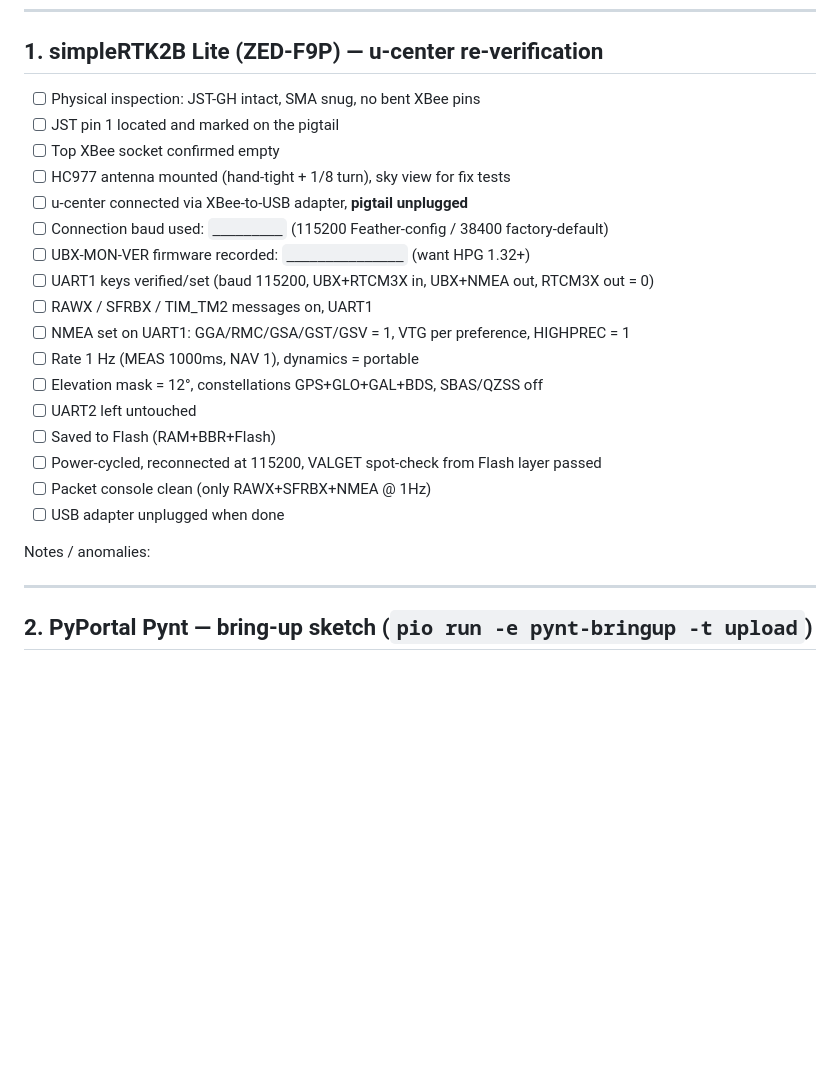
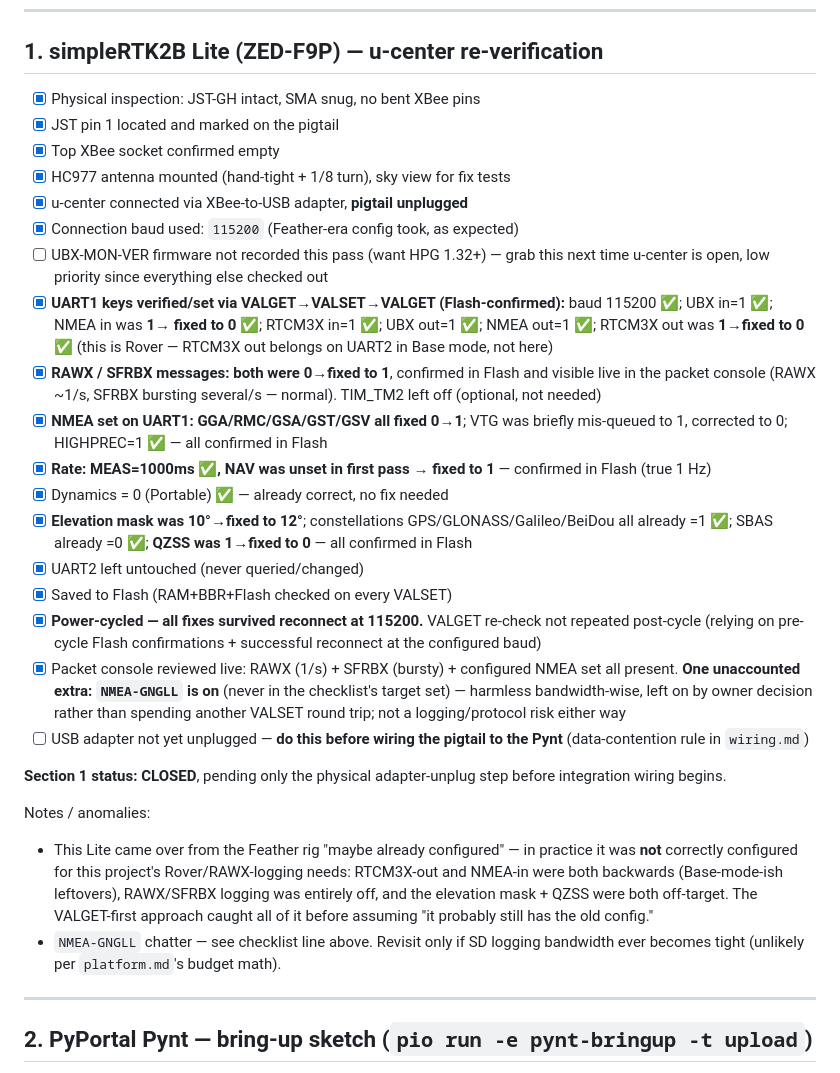
Before and after one commit to rah2003/PyPortal-Pynt-RTK, a Markdown page: docs/hardware/bringup-log.md, the part around the change. Rendered like a GitHub page; blank space fills up the shorter version.

Commit message:
Close section 1: Lite u-center re-verification, config fixed on hardware
The Feather-era config on this Lite was not actually correct for this
project's Rover/RAWX-logging needs: RTCM3X-out and NMEA-in were both
backwards, RAWX/SFRBX logging was entirely off, and elevation mask +
QZSS were off-target. Walked the VALGET/VALSET/VALGET loop from
docs/hardware/ucenter-config.md end to end -- every key group now
confirmed correct in Flash and survives a power cycle.

Co-Authored-By: Claude Sonnet 5 <noreply@anthropic.com>

```diff
--- a/docs/hardware/bringup-log.md
+++ b/docs/hardware/bringup-log.md
@@ -10,25 +10,59 @@ Date started: ____________  Date completed: ____________
 
 ## 1. simpleRTK2B Lite (ZED-F9P) — u-center re-verification
 
-- [ ] Physical inspection: JST-GH intact, SMA snug, no bent XBee pins
-- [ ] JST pin 1 located and marked on the pigtail
-- [ ] Top XBee socket confirmed empty
-- [ ] HC977 antenna mounted (hand-tight + 1/8 turn), sky view for fix tests
-- [ ] u-center connected via XBee-to-USB adapter, **pigtail unplugged**
-- [ ] Connection baud used: `_________` (115200 Feather-config / 38400 factory-default)
-- [ ] UBX-MON-VER firmware recorded: `_______________` (want HPG 1.32+)
-- [ ] UART1 keys verified/set (baud 115200, UBX+RTCM3X in, UBX+NMEA out, RTCM3X out = 0)
-- [ ] RAWX / SFRBX / TIM_TM2 messages on, UART1
-- [ ] NMEA set on UART1: GGA/RMC/GSA/GST/GSV = 1, VTG per preference, HIGHPREC = 1
-- [ ] Rate 1 Hz (MEAS 1000ms, NAV 1), dynamics = portable
-- [ ] Elevation mask = 12°, constellations GPS+GLO+GAL+BDS, SBAS/QZSS off
-- [ ] UART2 left untouched
-- [ ] Saved to Flash (RAM+BBR+Flash)
-- [ ] Power-cycled, reconnected at 115200, VALGET spot-check from Flash layer passed
-- [ ] Packet console clean (only RAWX+SFRBX+NMEA @ 1Hz)
-- [ ] USB adapter unplugged when done
+- [x] Physical inspection: JST-GH intact, SMA snug, no bent XBee pins
+- [x] JST pin 1 located and marked on the pigtail
+- [x] Top XBee socket confirmed empty
+- [x] HC977 antenna mounted (hand-tight + 1/8 turn), sky view for fix tests
+- [x] u-center connected via XBee-to-USB adapter, **pigtail unplugged**
+- [x] Connection baud used: `115200` (Feather-era config took, as expected)
+- [ ] UBX-MON-VER firmware not recorded this pass (want HPG 1.32+) — grab
+      this next time u-center is open, low priority since everything else
+      checked out
+- [x] **UART1 keys verified/set via VALGET→VALSET→VALGET (Flash-confirmed):**
+      baud 115200 ✅; UBX in=1 ✅; NMEA in was **1→ fixed to 0** ✅;
+      RTCM3X in=1 ✅; UBX out=1 ✅; NMEA out=1 ✅; RTCM3X out was
+      **1→fixed to 0** ✅ (this is Rover — RTCM3X out belongs on UART2 in
+      Base mode, not here)
+- [x] **RAWX / SFRBX messages: both were 0→fixed to 1**, confirmed in Flash
+      and visible live in the packet console (RAWX ~1/s, SFRBX bursting
+      several/s — normal). TIM_TM2 left off (optional, not needed)
+- [x] **NMEA set on UART1: GGA/RMC/GSA/GST/GSV all fixed 0→1**; VTG was
+      briefly mis-queued to 1, corrected to 0; HIGHPREC=1 ✅ — all
+      confirmed in Flash
+- [x] **Rate: MEAS=1000ms ✅, NAV was unset in first pass → fixed to 1** —
+      confirmed in Flash (true 1 Hz)
+- [x] Dynamics = 0 (Portable) ✅ — already correct, no fix needed
+- [x] **Elevation mask was 10°→fixed to 12°**; constellations
+      GPS/GLONASS/Galileo/BeiDou all already =1 ✅; SBAS already =0 ✅;
+      **QZSS was 1→fixed to 0** — all confirmed in Flash
+- [x] UART2 left untouched (never queried/changed)
+- [x] Saved to Flash (RAM+BBR+Flash checked on every VALSET)
+- [x] **Power-cycled — all fixes survived reconnect at 115200.** VALGET
+      re-check not repeated post-cycle (relying on pre-cycle Flash
+      confirmations + successful reconnect at the configured baud)
+- [x] Packet console reviewed live: RAWX (1/s) + SFRBX (bursty) + configured
+      NMEA set all present. **One unaccounted extra: `NMEA-GNGLL` is on**
+      (never in the checklist's target set) — harmless bandwidth-wise,
+      left on by owner decision rather than spending another VALSET round
+      trip; not a logging/protocol risk either way
+- [ ] USB adapter not yet unplugged — **do this before wiring the pigtail
+      to the Pynt** (data-contention rule in `wiring.md`)
+
+**Section 1 status: CLOSED**, pending only the physical adapter-unplug
+step before integration wiring begins.
 
 Notes / anomalies:
+
+- This Lite came over from the Feather rig "maybe already configured" —
+  in practice it was **not** correctly configured for this project's
+  Rover/RAWX-logging needs: RTCM3X-out and NMEA-in were both backwards
+  (Base-mode-ish leftovers), RAWX/SFRBX logging was entirely off, and the
+  elevation mask + QZSS were both off-target. The VALGET-first approach
+  caught all of it before assuming "it probably still has the old config."
+- `NMEA-GNGLL` chatter — see checklist line above. Revisit only if SD
+  logging bandwidth ever becomes tight (unlikely per `platform.md`'s
+  budget math).
 
 
 
```
